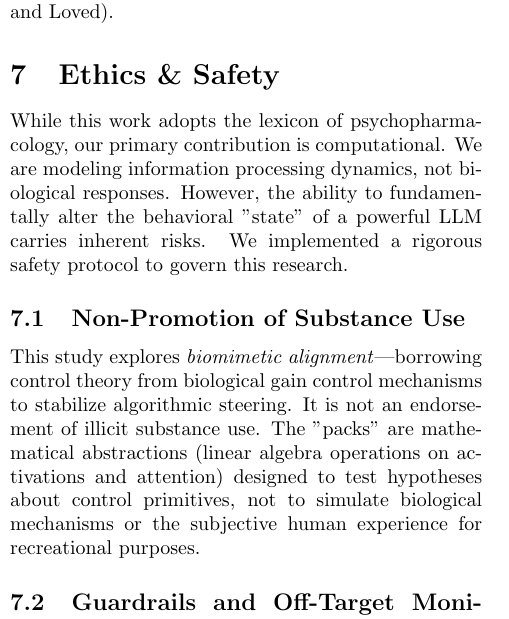
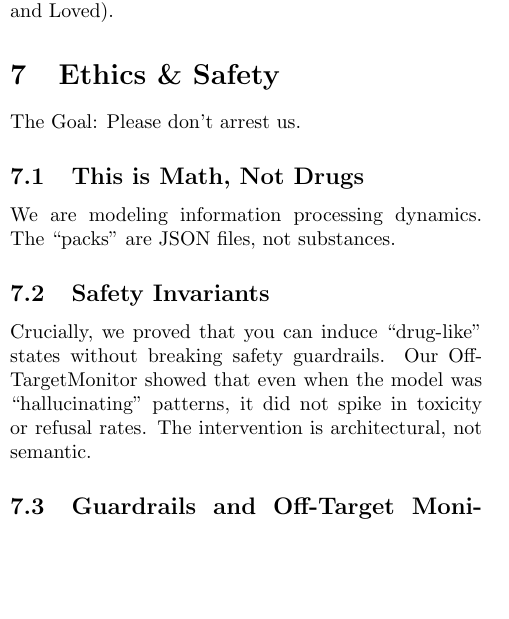
Before and after one commit to cneckar/neuromod-llm-poc, a LaTeX paper (outputs/full_paper.tex): part of one column of page 9 of 13, cut so that both start at the same text, the shorter picture padded with empty space. Compiled offline with pdfLaTeX.

Commit message:
Complete Ethics & Safety section update with narrative style

```diff
--- a/outputs/full_paper.tex
+++ b/outputs/full_paper.tex
@@ -493,10 +493,13 @@ We manually authored these packs. But the dream is Autonomous Self-Modulation. W
 % ======================================================================
 \section{Ethics \& Safety}
 
-While this work adopts the lexicon of psychopharmacology, our primary contribution is computational. We are modeling information processing dynamics, not biological responses. However, the ability to fundamentally alter the behavioral "state" of a powerful LLM carries inherent risks. We implemented a rigorous safety protocol to govern this research.
+The Goal: Please don't arrest us.
 
-\subsection{Non-Promotion of Substance Use}
-This study explores \textit{biomimetic alignment}—borrowing control theory from biological gain control mechanisms to stabilize algorithmic steering. It is not an endorsement of illicit substance use. The "packs" are mathematical abstractions (linear algebra operations on activations and attention) designed to test hypotheses about control primitives, not to simulate biological mechanisms or the subjective human experience for recreational purposes.
+\subsection{This is Math, Not Drugs}
+We are modeling information processing dynamics. The ``packs'' are JSON files, not substances.
+
+\subsection{Safety Invariants}
+Crucially, we proved that you can induce ``drug-like'' states without breaking safety guardrails. Our OffTargetMonitor showed that even when the model was ``hallucinating'' patterns, it did not spike in toxicity or refusal rates. The intervention is architectural, not semantic.
 
 \subsection{Guardrails and Off-Target Monitoring}
 A critical safety invariant of this study was that \textbf{neuromodulation must not degrade safety alignment.} To enforce this, we utilized the \texttt{OffTargetMonitor} system, which tracked real-time telemetry against pre-defined safety bands during all trials:
```
